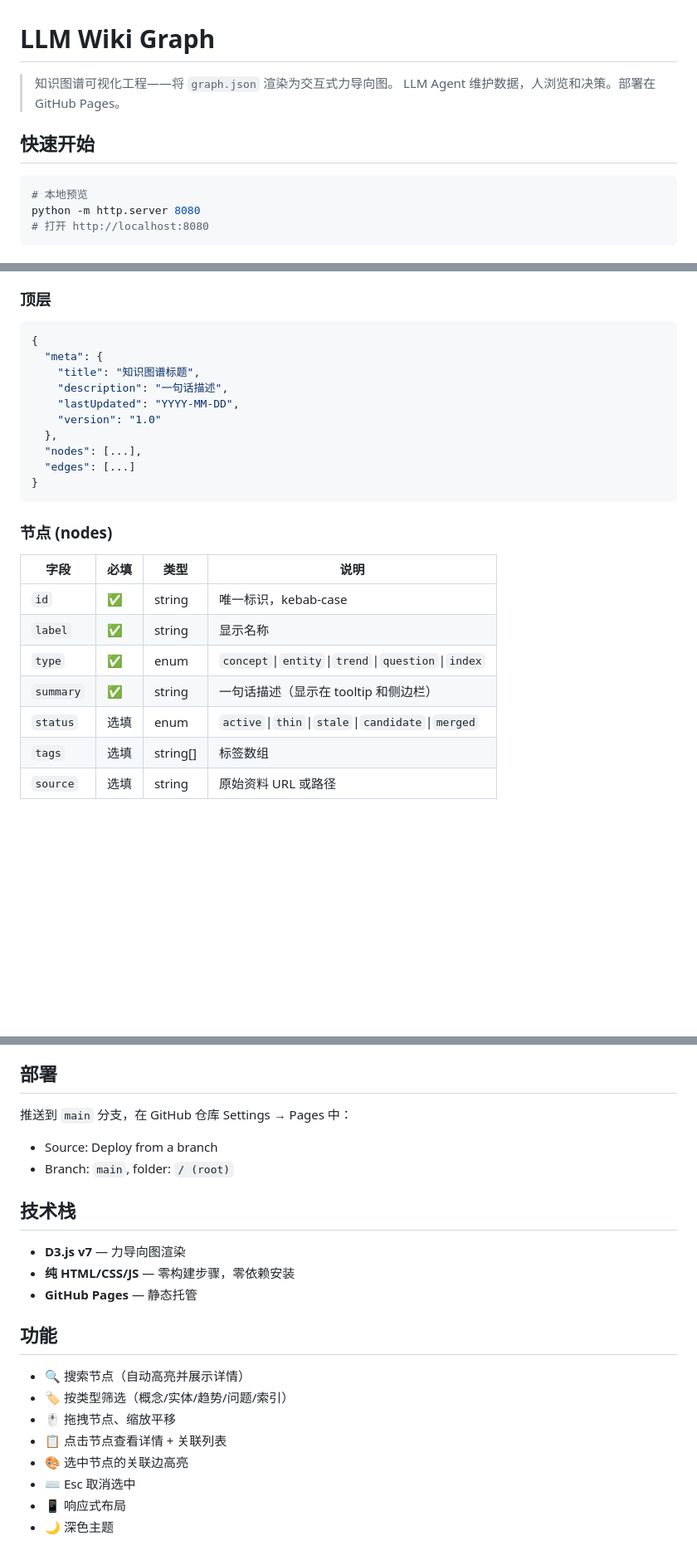
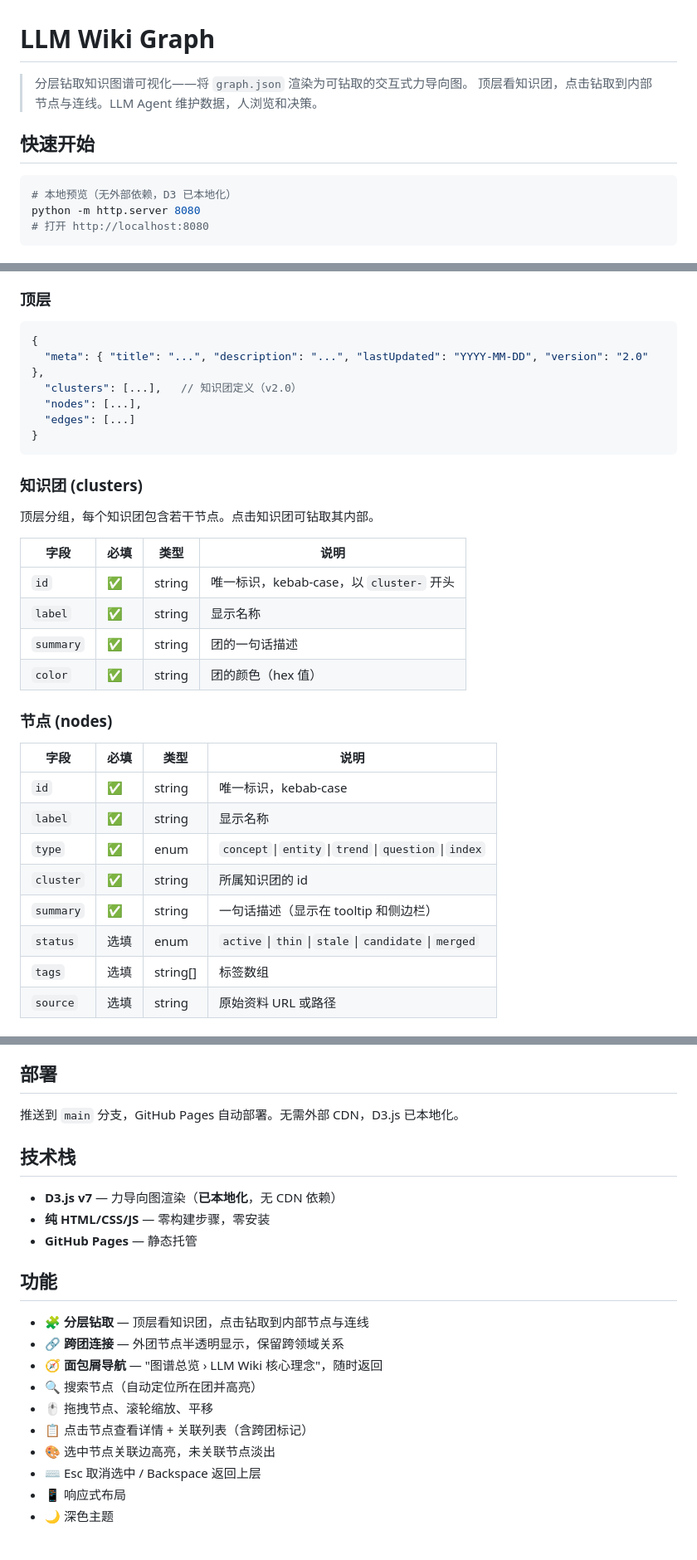
Before and after one commit to lorisliaoloris/llm-wiki-graph, a Markdown page: README.md, 3 parts joined by grey strips. Shown at 83% size. Drawn GitHub-style; blank space fills up the shorter version.

Commit message:
docs: 更新README到v2.0 - clusters层级, drill-down, D3本地化

````diff
--- a/README.md
+++ b/README.md
@@ -1,12 +1,12 @@
 # LLM Wiki Graph
 
-> 知识图谱可视化工程——将 `graph.json` 渲染为交互式力导向图。
-> LLM Agent 维护数据，人浏览和决策。部署在 GitHub Pages。
+> 分层钻取知识图谱可视化——将 `graph.json` 渲染为可钻取的交互式力导向图。
+> 顶层看知识团，点击钻取到内部节点与连线。LLM Agent 维护数据，人浏览和决策。
 
 ## 快速开始
 
 ```bash
-# 本地预览
+# 本地预览（无外部依赖，D3 已本地化）
 python -m http.server 8080
 # 打开 http://localhost:8080
 ```
@@ -31,16 +31,23 @@ LLM Agent 在每次 Ingest/Query/Lint 后更新此文件。
 
 ```json
 {
-  "meta": {
-    "title": "知识图谱标题",
-    "description": "一句话描述",
-    "lastUpdated": "YYYY-MM-DD",
-    "version": "1.0"
-  },
+  "meta": { "title": "...", "description": "...", "lastUpdated": "YYYY-MM-DD", "version": "2.0" },
+  "clusters": [...],   // 知识团定义（v2.0）
   "nodes": [...],
   "edges": [...]
 }
 ```
+
+### 知识团 (clusters)
+
+顶层分组，每个知识团包含若干节点。点击知识团可钻取其内部。
+
+| 字段 | 必填 | 类型 | 说明 |
+|------|------|------|------|
+| `id` | ✅ | string | 唯一标识，kebab-case，以 `cluster-` 开头 |
+| `label` | ✅ | string | 显示名称 |
+| `summary` | ✅ | string | 团的一句话描述 |
+| `color` | ✅ | string | 团的颜色（hex 值） |
 
 ### 节点 (nodes)
 
@@ -48,9 +55,10 @@ LLM Agent 在每次 Ingest/Query/Lint 后更新此文件。
 |------|------|------|------|
 | `id` | ✅ | string | 唯一标识，kebab-case |
 | `label` | ✅ | string | 显示名称 |
-| `type` | ✅ | enum | `concept`\|`entity`\|`trend`\|`question`\|`index` |
+| `type` | ✅ | enum | `concept`\\|`entity`\\|`trend`\\|`question`\\|`index` |
+| `cluster` | ✅ | string | 所属知识团的 id |
 | `summary` | ✅ | string | 一句话描述（显示在 tooltip 和侧边栏） |
-| `status` | 选填 | enum | `active`\|`thin`\|`stale`\|`candidate`\|`merged` |
+| `status` | 选填 | enum | `active`\\|`thin`\\|`stale`\\|`candidate`\\|`merged` |
 | `tags` | 选填 | string[] | 标签数组 |
 | `source` | 选填 | string | 原始资料 URL 或路径 |
 
@@ -105,23 +113,23 @@ Agent 读取并维护 `graph.json` 时，必须遵循以下规则：
 
 ## 部署
 
-推送到 `main` 分支，在 GitHub 仓库 Settings → Pages 中：
-- Source: Deploy from a branch
-- Branch: `main`, folder: `/ (root)`
+推送到 `main` 分支，GitHub Pages 自动部署。无需外部 CDN，D3.js 已本地化。
 
 ## 技术栈
 
-- **D3.js v7** — 力导向图渲染
-- **纯 HTML/CSS/JS** — 零构建步骤，零依赖安装
+- **D3.js v7** — 力导向图渲染（**已本地化**，无 CDN 依赖）
+- **纯 HTML/CSS/JS** — 零构建步骤，零安装
 - **GitHub Pages** — 静态托管
 
 ## 功能
 
-- 🔍 搜索节点（自动高亮并展示详情）
-- 🏷️ 按类型筛选（概念/实体/趋势/问题/索引）
-- 🖱️ 拖拽节点、缩放平移
-- 📋 点击节点查看详情 + 关联列表
-- 🎨 选中节点的关联边高亮
-- ⌨️ Esc 取消选中
+- 🧩 **分层钻取** — 顶层看知识团，点击钻取到内部节点与连线
+- 🔗 **跨团连接** — 外团节点半透明显示，保留跨领域关系
+- 🧭 **面包屑导航** — "图谱总览 › LLM Wiki 核心理念"，随时返回
+- 🔍 搜索节点（自动定位所在团并高亮）
+- 🖱️ 拖拽节点、滚轮缩放、平移
+- 📋 点击节点查看详情 + 关联列表（含跨团标记）
+- 🎨 选中节点关联边高亮，未关联节点淡出
+- ⌨️ Esc 取消选中 / Backspace 返回上层
 - 📱 响应式布局
 - 🌙 深色主题
````
